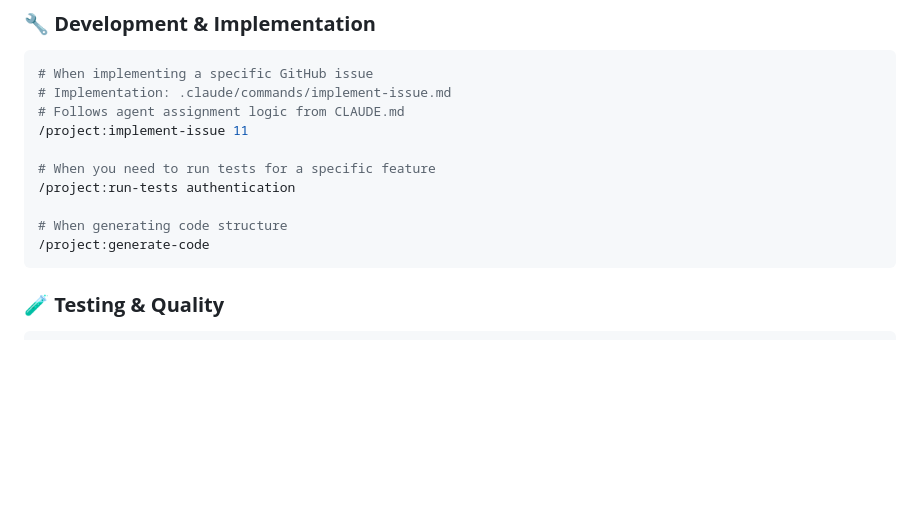
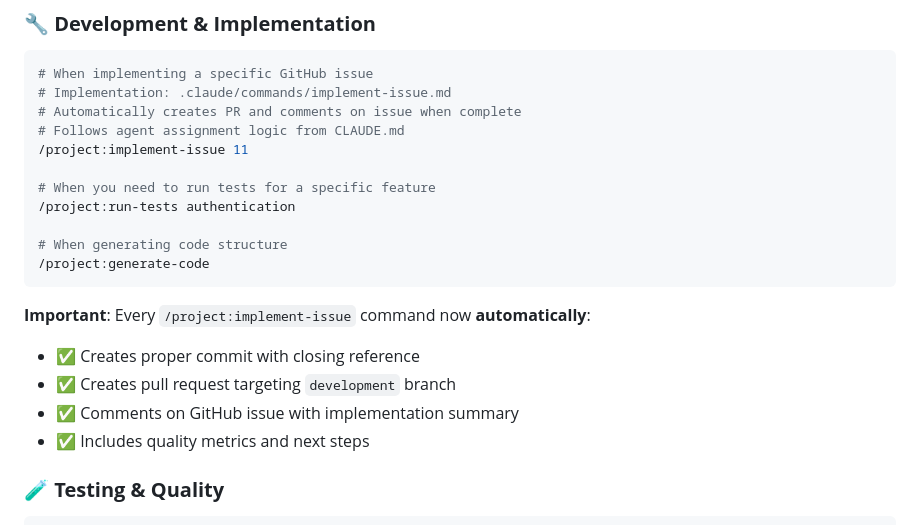
Before and after one commit to brijeshsrashtasoft/quiz_app, a Markdown page: DEVELOPMENT_GUIDE.md, the part around the change. Drawn GitHub-style; blank space fills up the shorter version.

````diff
--- a/DEVELOPMENT_GUIDE.md
+++ b/DEVELOPMENT_GUIDE.md
@@ -30,6 +30,7 @@ This guide provides everything you need to develop the Kahoot-style quiz app eff
 ```bash
 # When implementing a specific GitHub issue
 # Implementation: .claude/commands/implement-issue.md
+# Automatically creates PR and comments on issue when complete
 # Follows agent assignment logic from CLAUDE.md
 /project:implement-issue 11
 
@@ -39,6 +40,12 @@ This guide provides everything you need to develop the Kahoot-style quiz app eff
 # When generating code structure
 /project:generate-code
 ```
+
+**Important**: Every `/project:implement-issue` command now **automatically**:
+- ✅ Creates proper commit with closing reference
+- ✅ Creates pull request targeting `development` branch
+- ✅ Comments on GitHub issue with implementation summary
+- ✅ Includes quality metrics and next steps
 
 ### **🧪 Testing & Quality**
 ```bash
````
Also changed, not shown: .claude/commands/implement-issue.md (+68 -5 lines).
